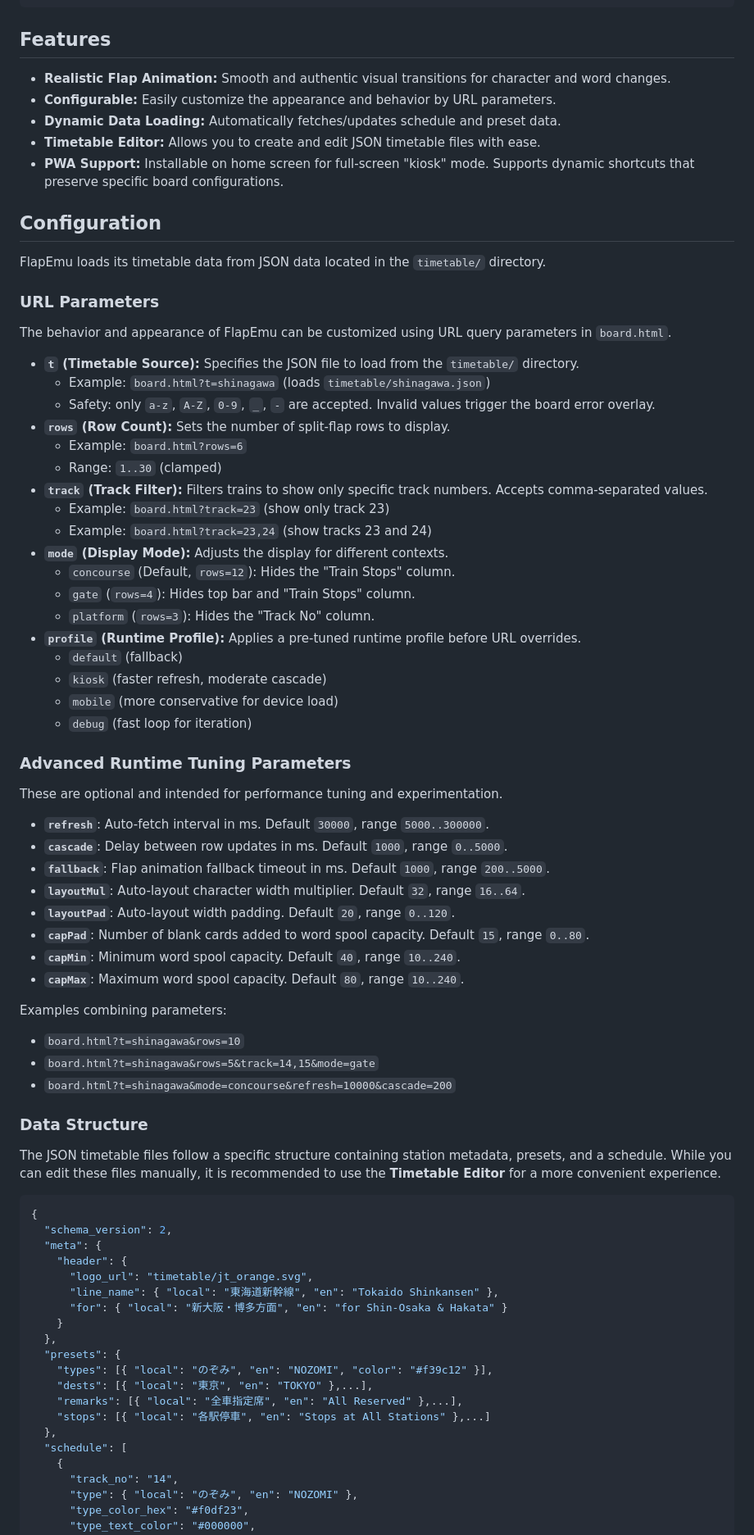
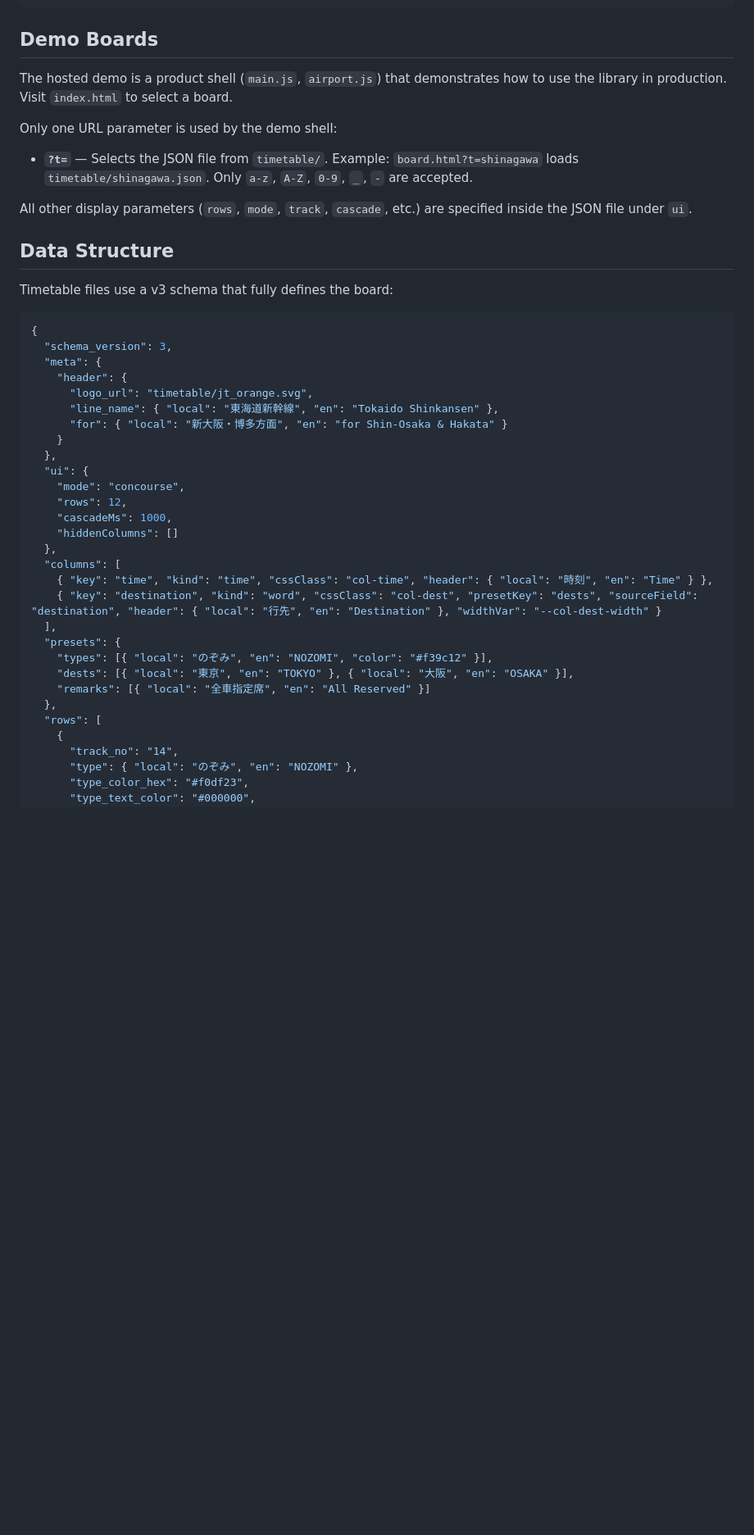
Before and after one commit to tyoubin/flapemu, a Markdown page: README.md, the part around one of its changes. Shown at 82% size. GitHub-like rendering; blank space fills up the shorter version.

````diff
--- a/README.md
+++ b/README.md
@@ -39,65 +73,22 @@ FlapEmuは、駅や空港に設置されている反転フラップ式案内表
 └── README.md           # User facing documentation
 ```
 
-## Features
+## Demo Boards
 
-*   **Realistic Flap Animation:** Smooth and authentic visual transitions for character and word changes.
-*   **Configurable:** Easily customize the appearance and behavior by URL parameters.
-*   **Dynamic Data Loading:** Automatically fetches/updates schedule and preset data.
-*   **Timetable Editor:** Allows you to create and edit JSON timetable files with ease.
-*   **PWA Support:** Installable on home screen for full-screen "kiosk" mode. Supports dynamic shortcuts that preserve specific board configurations.
+The hosted demo is a product shell (`main.js`, `airport.js`) that demonstrates how to use the library in production. Visit `index.html` to select a board.
 
-## Configuration
+Only one URL parameter is used by the demo shell:
+- **`?t=`** — Selects the JSON file from `timetable/`. Example: `board.html?t=shinagawa` loads `timetable/shinagawa.json`. Only `a-z`, `A-Z`, `0-9`, `_`, `-` are accepted.
 
-FlapEmu loads its timetable data from JSON data located in the `timetable/` directory.
+All other display parameters (`rows`, `mode`, `track`, `cascade`, etc.) are specified inside the JSON file under `ui`.
 
-### URL Parameters
+## Data Structure
 
-The behavior and appearance of FlapEmu can be customized using URL query parameters in `board.html`.
-
-*   **`t` (Timetable Source):** Specifies the JSON file to load from the `timetable/` directory.
-    *   Example: `board.html?t=shinagawa` (loads `timetable/shinagawa.json`)
-    *   Safety: only `a-z`, `A-Z`, `0-9`, `_`, `-` are accepted. Invalid values trigger the board error overlay.
-*   **`rows` (Row Count):** Sets the number of split-flap rows to display.
-    *   Example: `board.html?rows=6`
-    *   Range: `1..30` (clamped)
-*   **`track` (Track Filter):** Filters trains to show only specific track numbers. Accepts comma-separated values.
-    *   Example: `board.html?track=23` (show only track 23)
-    *   Example: `board.html?track=23,24` (show tracks 23 and 24)
-*   **`mode` (Display Mode):** Adjusts the display for different contexts.
-    *   `concourse` (Default, `rows=12`): Hides the "Train Stops" column.
-    *   `gate` (`rows=4`): Hides top bar and "Train Stops" column.
-    *   `platform` (`rows=3`): Hides the "Track No" column.
-*   **`profile` (Runtime Profile):** Applies a pre-tuned runtime profile before URL overrides.
-    *   `default` (fallback)
-    *   `kiosk` (faster refresh, moderate cascade)
-    *   `mobile` (more conservative for device load)
-    *   `debug` (fast loop for iteration)
-
-### Advanced Runtime Tuning Parameters
-These are optional and intended for performance tuning and experimentation.
-
-*   **`refresh`**: Auto-fetch interval in ms. Default `30000`, range `5000..300000`.
-*   **`cascade`**: Delay between row updates in ms. Default `1000`, range `0..5000`.
-*   **`fallback`**: Flap animation fallback timeout in ms. Default `1000`, range `200..5000`.
-*   **`layoutMul`**: Auto-layout character width multiplier. Default `32`, range `16..64`.
-*   **`layoutPad`**: Auto-layout width padding. Default `20`, range `0..120`.
-*   **`capPad`**: Number of blank cards added to word spool capacity. Default `15`, range `0..80`.
-*   **`capMin`**: Minimum word spool capacity. Default `40`, range `10..240`.
-*   **`capMax`**: Maximum word spool capacity. Default `80`, range `10..240`.
-
-Examples combining parameters:
-*   `board.html?t=shinagawa&rows=10`
-*   `board.html?t=shinagawa&rows=5&track=14,15&mode=gate`
-*   `board.html?t=shinagawa&mode=concourse&refresh=10000&cascade=200`
-
-### Data Structure
-
-The JSON timetable files follow a specific structure containing station metadata, presets, and a schedule. While you can edit these files manually, it is recommended to use the **Timetable Editor** for a more convenient experience.
+Timetable files use a v3 schema that fully defines the board:
 
 ```json
 {
-  "schema_version": 2,
+  "schema_version": 3,
   "meta": {
     "header": {
       "logo_url": "timetable/jt_orange.svg",
@@ -105,13 +96,22 @@ The JSON timetable files follow a specific structure containing station metadata
       "for": { "local": "新大阪・博多方面", "en": "for Shin-Osaka & Hakata" }
     }
   },
+  "ui": {
+    "mode": "concourse",
+    "rows": 12,
+    "cascadeMs": 1000,
+    "hiddenColumns": []
+  },
+  "columns": [
+    { "key": "time", "kind": "time", "cssClass": "col-time", "header": { "local": "時刻", "en": "Time" } },
+    { "key": "destination", "kind": "word", "cssClass": "col-dest", "presetKey": "dests", "sourceField": "destination", "header": { "local": "行先", "en": "Destination" }, "widthVar": "--col-dest-width" }
+  ],
   "presets": {
     "types": [{ "local": "のぞみ", "en": "NOZOMI", "color": "#f39c12" }],
-    "dests": [{ "local": "東京", "en": "TOKYO" },...],
-    "remarks": [{ "local": "全車指定席", "en": "All Reserved" },...],
-    "stops": [{ "local": "各駅停車", "en": "Stops at All Stations" },...]
+    "dests": [{ "local": "東京", "en": "TOKYO" }, { "local": "大阪", "en": "OSAKA" }],
+    "remarks": [{ "local": "全車指定席", "en": "All Reserved" }]
   },
-  "schedule": [
+  "rows": [
     {
       "track_no": "14",
       "type": { "local": "のぞみ", "en": "NOZOMI" },
````
Also changed, not shown: other parts of README.md (+73 -26 lines), GEMINI.md (+83 -92 lines), Roadmap.md (+2 -2 lines).
